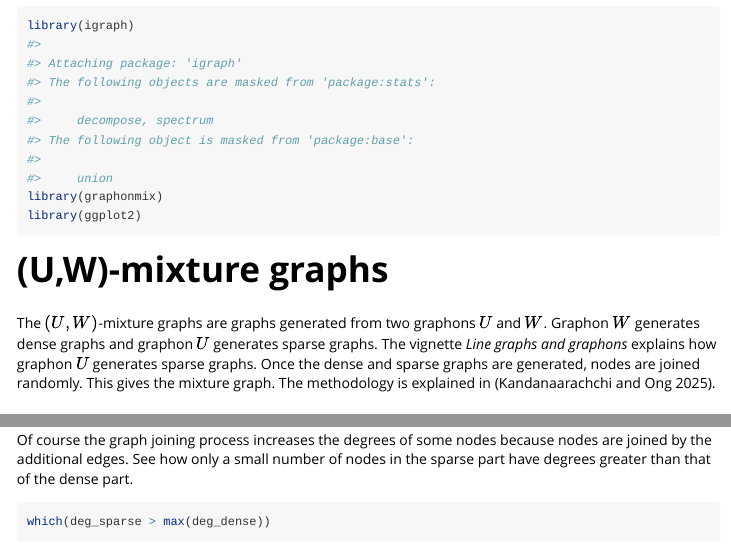
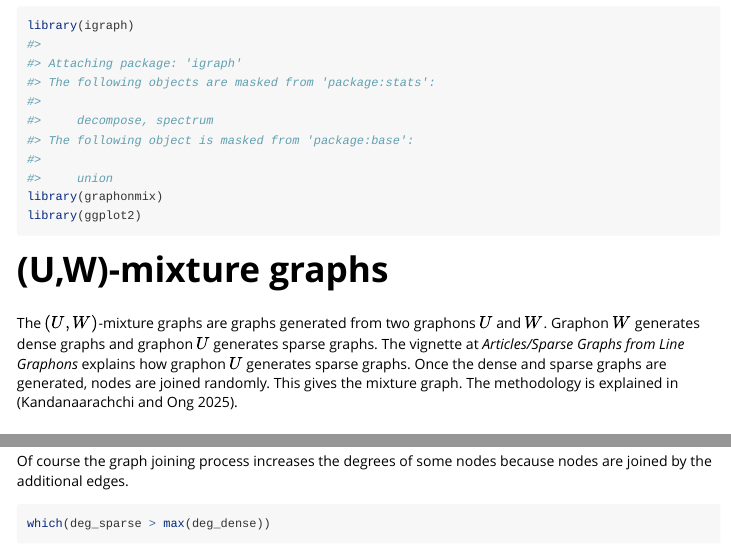
Before and after one commit to sevvandi/graphonmix, an R Markdown document (vignettes/graphonmix.Rmd): the page in a window 1100 px wide, from 70 px down, and a second part further down, joined at a grey line. Rendered offline with R 4.5, knitr and Pandoc, with nearby package versions; code that draws random numbers runs with fixed seeds of ours; some code elsewhere in the file could not run offline; long lines of code are wrapped; common packages that the code uses without loading them are loaded.

Commit message:
unexport hill and update vignette

````diff
--- a/vignettes/graphonmix.Rmd
+++ b/vignettes/graphonmix.Rmd
@@ -24,7 +24,7 @@ library(ggplot2)
 
 # (U,W)-mixture graphs
 
-The $(U,W)$-mixture graphs are graphs generated from two graphons $U$ and $W$. Graphon $W$ generates dense graphs and graphon $U$ generates sparse graphs. The vignette *Line graphs and graphons* explains how graphon $U$ generates sparse graphs. Once the dense and sparse graphs are generated, nodes are joined randomly. This gives the mixture graph. The methodology is explained in [@SKCS2025graphon].
+The $(U,W)$-mixture graphs are graphs generated from two graphons $U$ and $W$. Graphon $W$ generates dense graphs and graphon $U$ generates sparse graphs. The vignette at *Articles/Sparse Graphs from Line Graphons* explains how graphon $U$ generates sparse graphs. Once the dense and sparse graphs are generated, nodes are joined randomly. This gives the mixture graph. The methodology is explained in [@SKCS2025graphon].
 
 <!-- As a consequence of the Aldous-Hoover theorem graphons produce dense graphs (to be technically correct, dense or empty graphs). So how do we generate sparse graphs? This is the question. We deal with this with a graphon $U$, which produces disjoint cliques. Disjoint cliques are dense graphs. So how do we make sparse graphs? The trick is to take inverse line graphs of these disjoint cliques. Line graphs map edges to vertices and line graphs of stars are complete graphs.   -->
 
@@ -159,7 +159,7 @@ deg_mix <- sort(unique(degree(gr2)), decreasing = TRUE)
 deg_mix
 ```
 
-Of course the graph joining process increases the degrees of some nodes because nodes are joined by the additional edges. See how only a small number of nodes in the sparse part have degrees greater than that of the dense part.
+Of course the graph joining process increases the degrees of some nodes because nodes are joined by the additional edges.
 
 ```{r}
 which(deg_sparse > max(deg_dense))
````
Also changed, not shown: R/hill_estimator.R (+0 -1 lines), README.Rmd (+1 -1 lines), README.md, 5 other files.
